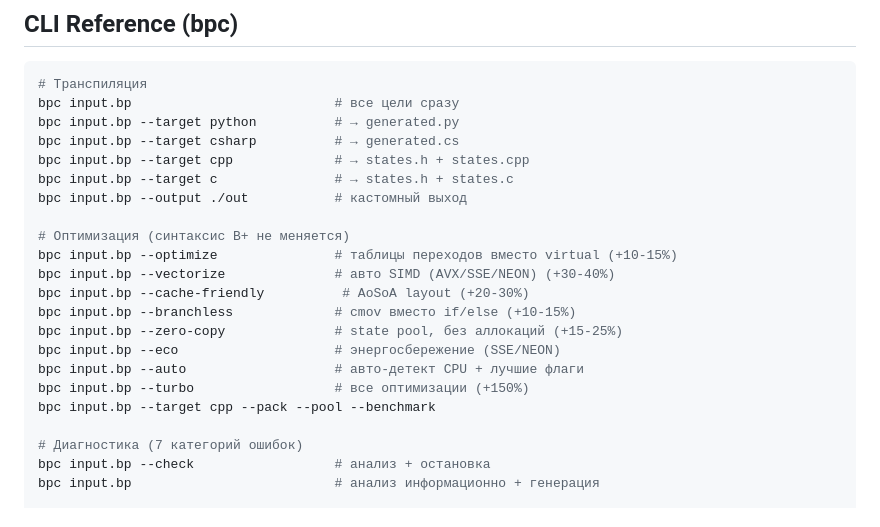
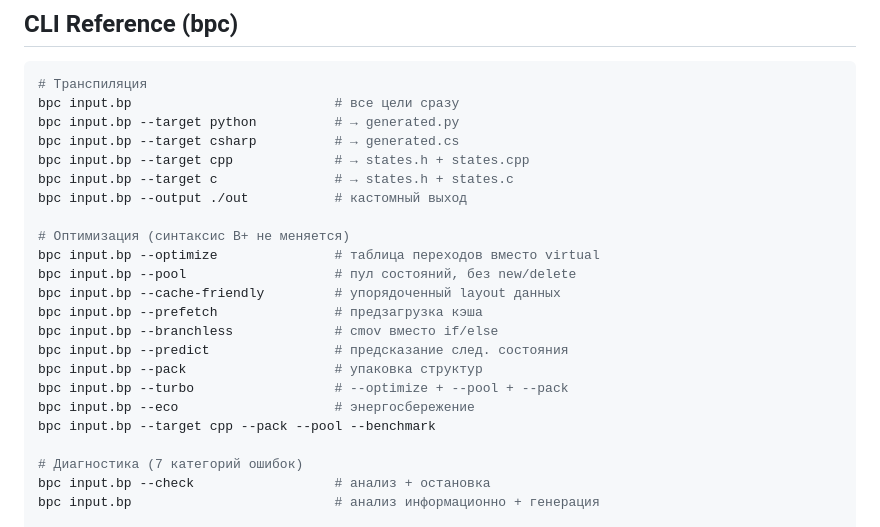
Before and after one commit to bylka2W/B-Plus, a Markdown page: README.md, the part around the change. Drawn GitHub-style.

Commit message:
README: fixed CLI percentages, clean flags list

```diff
--- a/README.md
+++ b/README.md
@@ -27,14 +27,15 @@ bpc input.bp --target c               # → states.h + states.c
 bpc input.bp --output ./out           # кастомный выход
 
 # Оптимизация (синтаксис B+ не меняется)
-bpc input.bp --optimize               # таблицы переходов вместо virtual (+10-15%)
-bpc input.bp --vectorize              # авто SIMD (AVX/SSE/NEON) (+30-40%)
-bpc input.bp --cache-friendly          # AoSoA layout (+20-30%)
-bpc input.bp --branchless             # cmov вместо if/else (+10-15%)
-bpc input.bp --zero-copy              # state pool, без аллокаций (+15-25%)
-bpc input.bp --eco                    # энергосбережение (SSE/NEON)
-bpc input.bp --auto                   # авто-детект CPU + лучшие флаги
-bpc input.bp --turbo                  # все оптимизации (+150%)
+bpc input.bp --optimize               # таблица переходов вместо virtual
+bpc input.bp --pool                   # пул состояний, без new/delete
+bpc input.bp --cache-friendly         # упорядоченный layout данных
+bpc input.bp --prefetch               # предзагрузка кэша
+bpc input.bp --branchless             # cmov вместо if/else
+bpc input.bp --predict                # предсказание след. состояния
+bpc input.bp --pack                   # упаковка структур
+bpc input.bp --turbo                  # --optimize + --pool + --pack
+bpc input.bp --eco                    # энергосбережение
 bpc input.bp --target cpp --pack --pool --benchmark
 
 # Диагностика (7 категорий ошибок)
```
